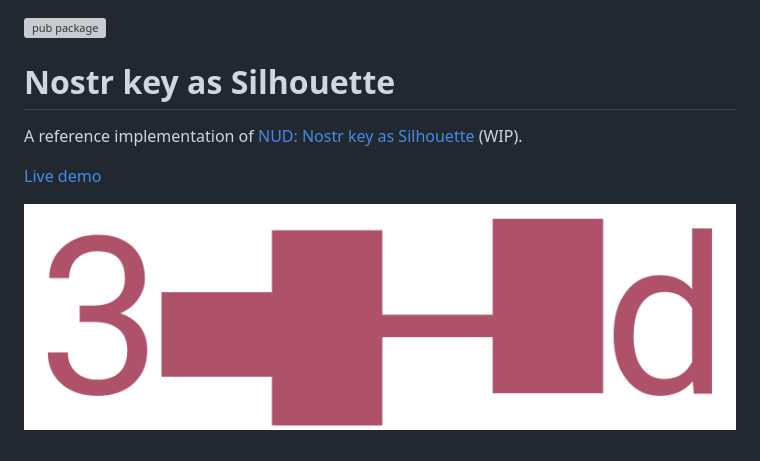
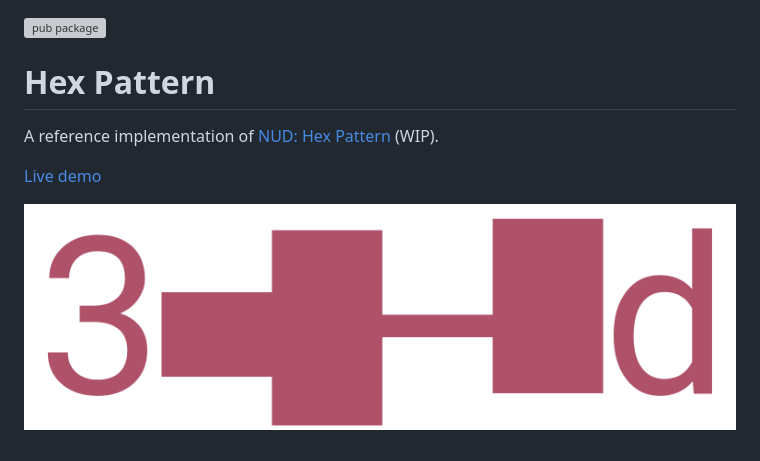
Before and after one commit to 1l0/hexpattern, a Markdown page: README.md, the part around the change. Rendered like a GitHub page; grey boxes are pictures that could not be loaded.

```diff
--- a/README.md
+++ b/README.md
@@ -1,9 +1,9 @@
 [![pub package](https://img.shields.io/pub/v/hexpattern.svg)](https://pub.dev/packages/hexpattern)
 
-# Nostr key as Silhouette
+# Hex Pattern
 
-A reference implementation of [NUD: Nostr key as Silhouette](NUD-nostrkeyassilhouette.md) (WIP).
+A reference implementation of [NUD: Hex Pattern](NUD-hexpattern.md) (WIP).
 
 [Live demo](https://1l0.github.io/hexpattern/)
 
-![pubkey to identicon](https://github.com/1l0/hexpattern/blob/master/images/nostr_key_as_silhouette.png?raw=true)
+![hex pattern](https://github.com/1l0/hexpattern/blob/master/images/hexpattern.png?raw=true)
```
Also changed, not shown: CHANGELOG.md (+4 -0 lines), NUD-pubkey2colors.md (deleted, +0 -23 lines), NUD-pubkey2identicon.md (deleted, +0 -19 lines), NUD-pubkey2waveform.md (deleted, +0 -23 lines), images/hexpattern.png (renamed from images/nostr_key_as_silhouette.png), 11 other files.
